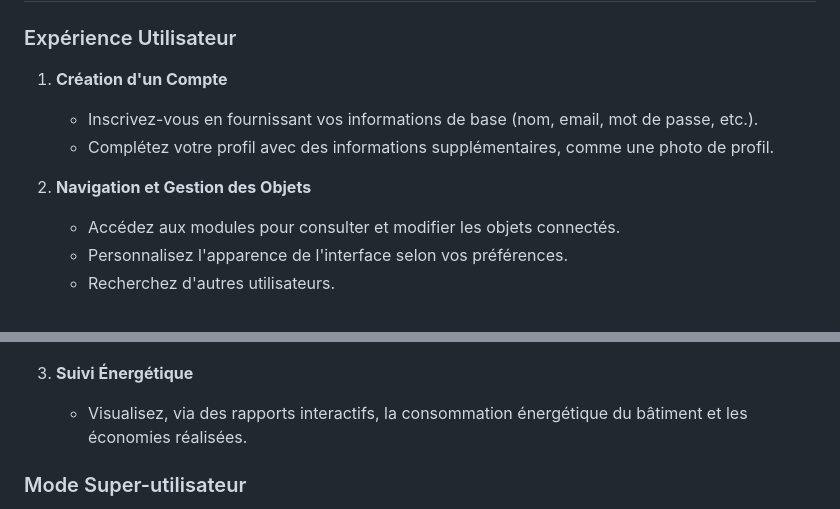
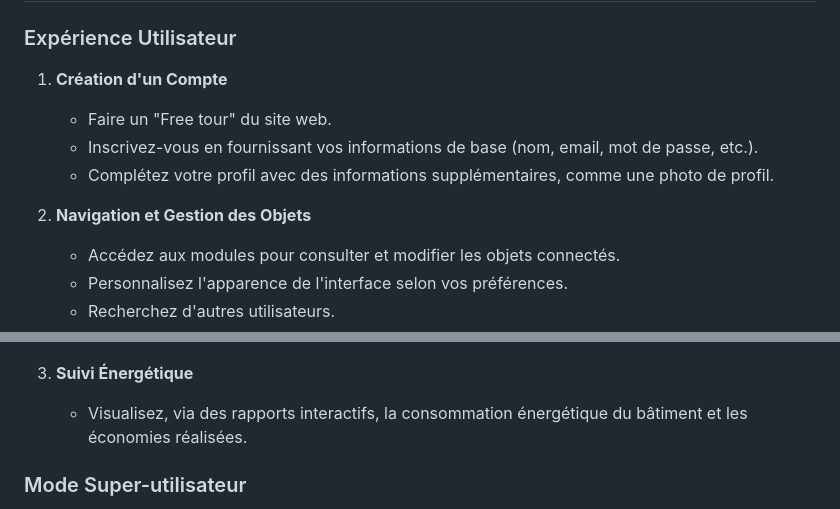
Before and after one commit to PaulHpsr/-ING1-ProjetDevWeb, a Markdown page: README.md, 2 parts joined by grey strips. GitHub-like rendering.

```diff
--- a/README.md
+++ b/README.md
@@ -54,10 +54,11 @@ Les administrateurs bénéficient également d’un espace dédié pour :
 ### Expérience Utilisateur
 
 1. **Création d'un Compte**
+   - Faire un "Free tour" du site web.
    - Inscrivez-vous en fournissant vos informations de base (nom, email, mot de passe, etc.).
    - Complétez votre profil avec des informations supplémentaires, comme une photo de profil.
 
-2. **Navigation et Gestion des Objets**
+3. **Navigation et Gestion des Objets**
    - Accédez aux modules pour consulter et modifier les objets connectés.
    - Personnalisez l'apparence de l'interface selon vos préférences.
    - Recherchez d'autres utilisateurs.
@@ -65,7 +66,7 @@ Les administrateurs bénéficient également d’un espace dédié pour :
 
    ![Recherche d'utilisateurs](demo/Recherche.PNG)
 
-3. **Suivi Énergétique**
+4. **Suivi Énergétique**
    - Visualisez, via des rapports interactifs, la consommation énergétique du bâtiment et les économies réalisées.
 
 
```
